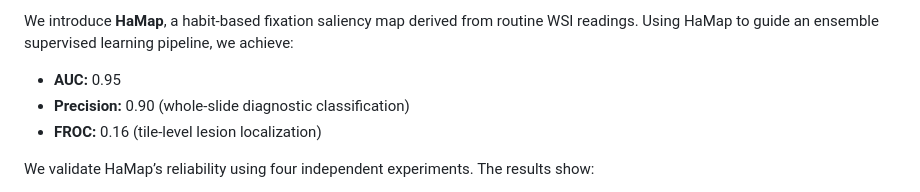
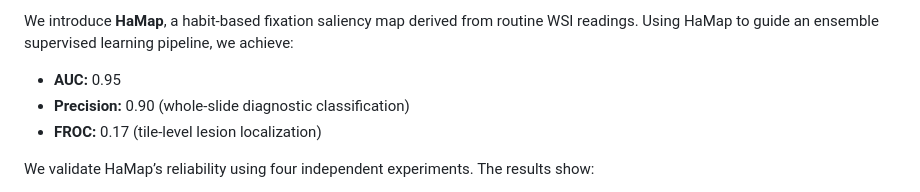
Before and after one commit to mling216/HaMap, a Markdown page: README.md, the part around the change. GitHub-like rendering.

Commit message:
Update README FROC score

```diff
--- a/README.md
+++ b/README.md
@@ -6,7 +6,7 @@ We introduce **HaMap**, a habit-based fixation saliency map derived from routine
 
 - **AUC:** 0.95
 - **Precision:** 0.90 (whole-slide diagnostic classification)
-- **FROC:** 0.16 (tile-level lesion localization)
+- **FROC:** 0.17 (tile-level lesion localization)
 
 We validate HaMap’s reliability using four independent experiments. The results show:
 
```
